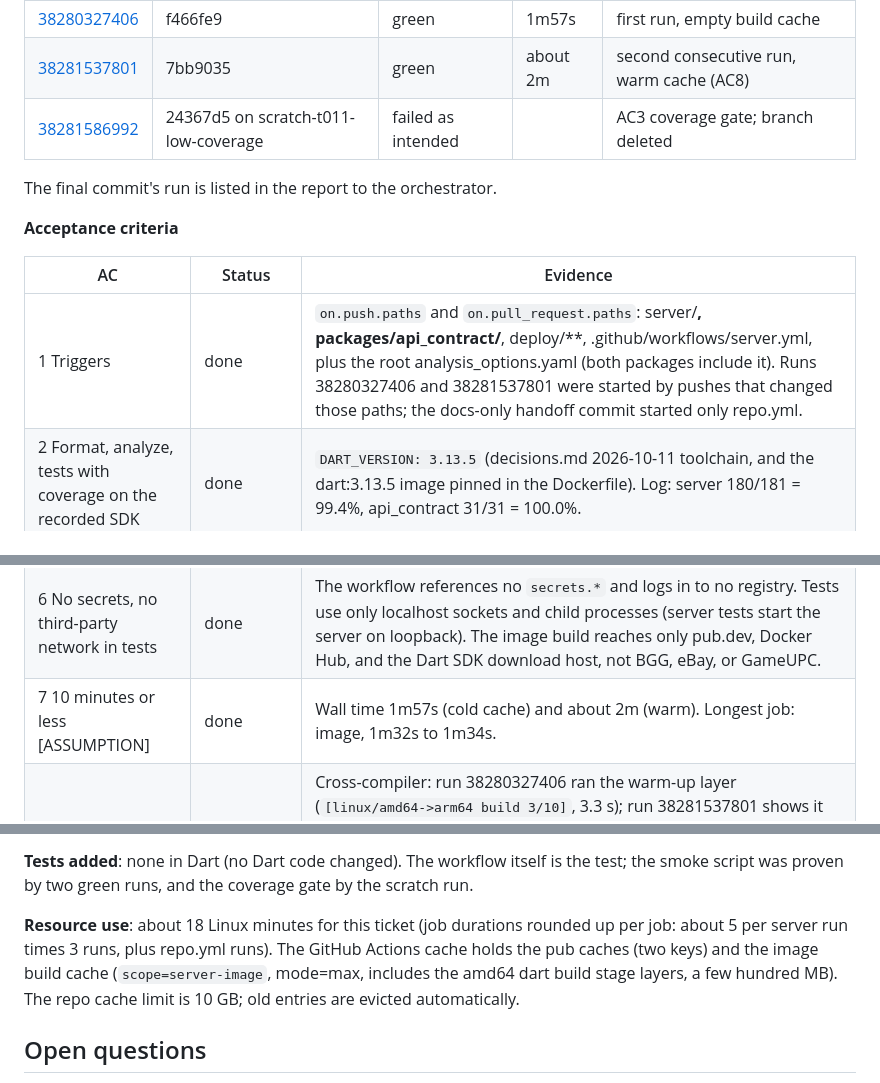
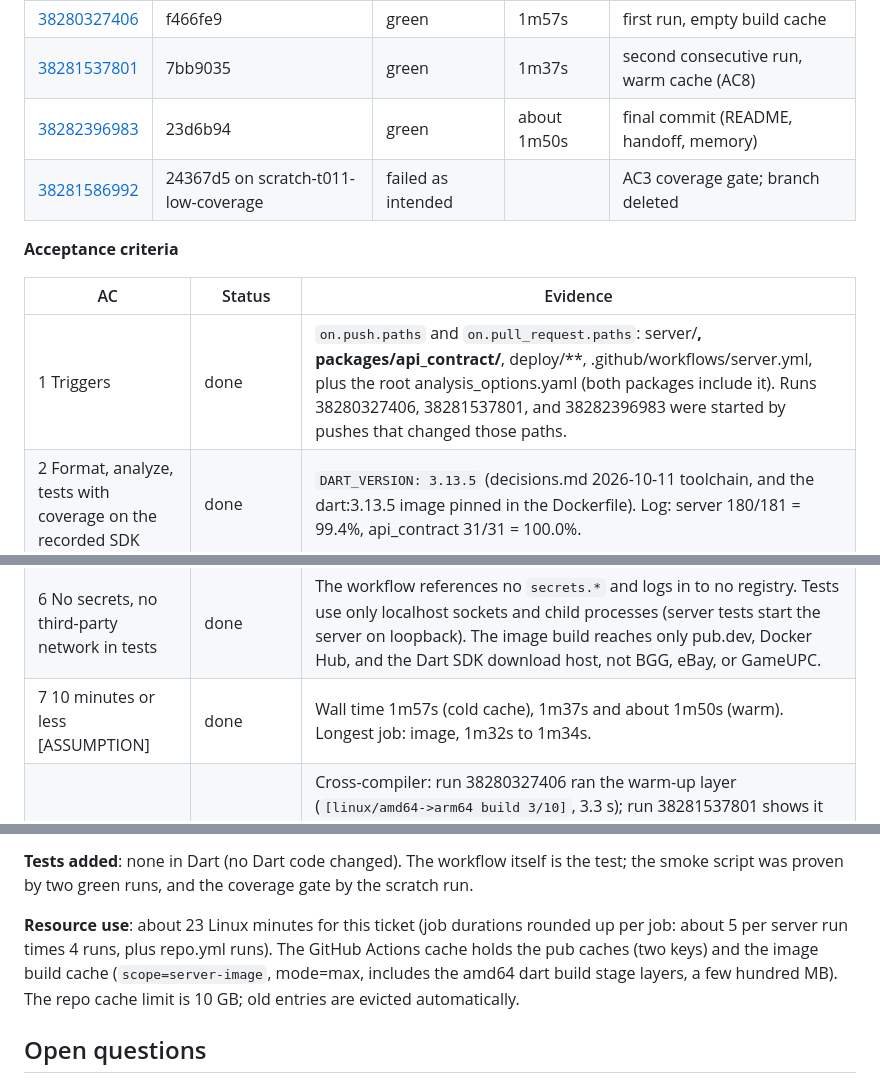
Before and after one commit to bartbasi/boardgame, a Markdown page: docs/handoffs/T-011.md, 3 parts joined by grey strips. GitHub-like rendering.

Commit message:
T-011: record final green run in handoff
Co-Authored-By: Claude Opus 5.5 <noreply@anthropic.com>

```diff
--- a/docs/handoffs/T-011.md
+++ b/docs/handoffs/T-011.md
@@ -36,22 +36,21 @@ Why QEMU and not an arm64 runner: GitHub's arm64 Linux runners are free only for
 | Run | Commit | Result | Wall time | Purpose |
 |---|---|---|---|---|
 | [38280327406](https://github.com/bartbasi/boardgame/actions/runs/38280327406) | f466fe9 | green | 1m57s | first run, empty build cache |
-| [38281537801](https://github.com/bartbasi/boardgame/actions/runs/38281537801) | 7bb9035 | green | about 2m | second consecutive run, warm cache (AC8) |
+| [38281537801](https://github.com/bartbasi/boardgame/actions/runs/38281537801) | 7bb9035 | green | 1m37s | second consecutive run, warm cache (AC8) |
+| [38282396983](https://github.com/bartbasi/boardgame/actions/runs/38282396983) | 23d6b94 | green | about 1m50s | final commit (README, handoff, memory) |
 | [38281586992](https://github.com/bartbasi/boardgame/actions/runs/38281586992) | 24367d5 on scratch-t011-low-coverage | failed as intended | | AC3 coverage gate; branch deleted |
-
-The final commit's run is listed in the report to the orchestrator.
 
 **Acceptance criteria**
 
 | AC | Status | Evidence |
 |---|---|---|
-| 1 Triggers | done | `on.push.paths` and `on.pull_request.paths`: server/**, packages/api_contract/**, deploy/**, .github/workflows/server.yml, plus the root analysis_options.yaml (both packages include it). Runs 38280327406 and 38281537801 were started by pushes that changed those paths; the docs-only handoff commit started only repo.yml. |
+| 1 Triggers | done | `on.push.paths` and `on.pull_request.paths`: server/**, packages/api_contract/**, deploy/**, .github/workflows/server.yml, plus the root analysis_options.yaml (both packages include it). Runs 38280327406, 38281537801, and 38282396983 were started by pushes that changed those paths. |
 | 2 Format, analyze, tests with coverage on the recorded SDK | done | `DART_VERSION: 3.13.5` (decisions.md 2026-10-11 toolchain, and the dart:3.13.5 image pinned in the Dockerfile). Log: server 180/181 = 99.4%, api_contract 31/31 = 100.0%. |
 | 3 Coverage below 80% fails | done | Scratch branch `scratch-t011-low-coverage` deleted all server tests but config_test.dart. Run 38281586992, job `dart (server)`: `server line coverage: 26/181 = 14.4% (minimum 80%)`, error, exit 1. Format and analyze still passed, so the gate alone failed it. Branch deleted on origin and locally. The line total stayed 181, so files no test imports still count. |
 | 4 Builds arm64 and amd64, pushes nothing | done | Step "Build linux/arm64 and linux/amd64 (no push)": both `[linux/amd64 build 10/10]` and `[linux/amd64->arm64 build 10/10]` compile steps, then `WARNING: No output specified ... Build result will only remain in the build cache`. Loads go only to the runner's local Docker engine. |
 | 5 Read-only permissions, pinned actions | done | `permissions: contents: read`; six actions pinned to full SHAs (table above). |
 | 6 No secrets, no third-party network in tests | done | The workflow references no `secrets.*` and logs in to no registry. Tests use only localhost sockets and child processes (server tests start the server on loopback). The image build reaches only pub.dev, Docker Hub, and the Dart SDK download host, not BGG, eBay, or GameUPC. |
-| 7 10 minutes or less [ASSUMPTION] | done | Wall time 1m57s (cold cache) and about 2m (warm). Longest job: image, 1m32s to 1m34s. |
+| 7 10 minutes or less [ASSUMPTION] | done | Wall time 1m57s (cold cache), 1m37s and about 1m50s (warm). Longest job: image, 1m32s to 1m34s. |
 | 8 Caching and context size | done, with a correction | Cross-compiler: run 38280327406 ran the warm-up layer (`[linux/amd64->arm64 build 3/10]`, 3.3 s); run 38281537801 shows it `CACHED`, and its arm64 compile took 3.8 s, the same as x64, so nothing was downloaded. Target dart image: in run 38281537801 `[linux/arm64 runtime-files 1/1] FROM dart:3.13.5@sha256:8604...` only resolves (`DONE 0.0s`, no layer download or extract); its `/runtime/` layer came from the cache. Context: see the correction below. |
 | 9 T-009 image checks | done | (a) the two-platform build step above. (b) `ok (linux/amd64): GET /health 200 in 168 ms, version 0.1.0+7bb9035` and `no environment exited 78`. (c) `ok (linux/arm64): GET /health 200 in 399 ms, version 0.1.0+7bb9035` and exit 78, under QEMU. (d) `user 65532:65532, size 11244272 bytes` (amd64) and `size 10642128 bytes` (arm64), limit 100000000. (e) `ok: the build without GIT_SHA failed with the expected message`. Also `docker stop exited 0` on both. Numbers from run 38281537801; run 38280327406 matches. |
 | 10 Nothing pushed | done | `push: false` on every build, no `docker login`, no registry credentials, `contents: read` only (no `packages: write`). `DOCKER_BUILD_RECORD_UPLOAD: false`, and the runs have 0 artifacts. |
@@ -66,7 +65,7 @@ The final commit's run is listed in the report to the orchestrator.
 
 **Tests added**: none in Dart (no Dart code changed). The workflow itself is the test; the smoke script was proven by two green runs, and the coverage gate by the scratch run.
 
-**Resource use**: about 18 Linux minutes for this ticket (job durations rounded up per job: about 5 per server run times 3 runs, plus repo.yml runs). The GitHub Actions cache holds the pub caches (two keys) and the image build cache (`scope=server-image`, mode=max, includes the amd64 dart build stage layers, a few hundred MB). The repo cache limit is 10 GB; old entries are evicted automatically.
+**Resource use**: about 23 Linux minutes for this ticket (job durations rounded up per job: about 5 per server run times 4 runs, plus repo.yml runs). The GitHub Actions cache holds the pub caches (two keys) and the image build cache (`scope=server-image`, mode=max, includes the amd64 dart build stage layers, a few hundred MB). The repo cache limit is 10 GB; old entries are evicted automatically.
 
 ## Open questions
 
```
